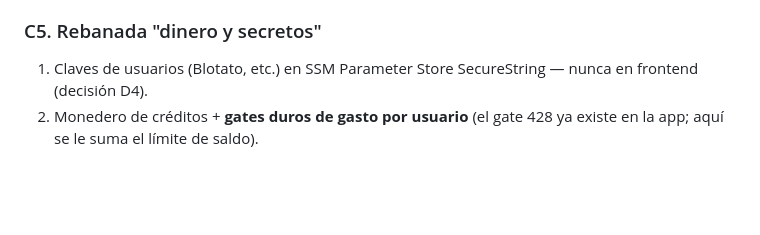
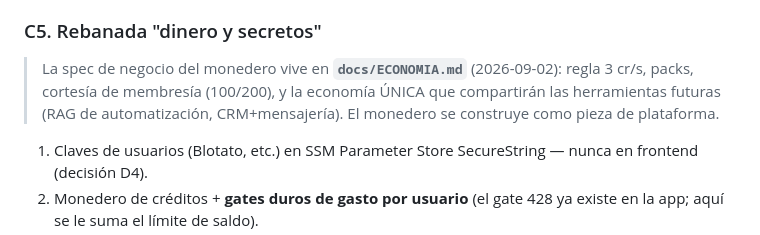
Before and after one commit to Ivenaccip/aws-media, a Markdown page: PLAN-IMPLEMENTACION.md, the part around the change. Rendered like a GitHub page; blank space fills up the shorter version.

```diff
--- a/PLAN-IMPLEMENTACION.md
+++ b/PLAN-IMPLEMENTACION.md
@@ -133,6 +133,7 @@ Arquitectura objetivo (sin cambios, §3 del HANDOFF): API Gateway + Lambda (Mang
 **E2E validado (gasto autorizado, real $1.31 vs estimado $1.36):** proyecto `84de6b8c` (John Snow/cólera, 30 s, ref de A5) — crear→`preparar` en el worker SQS (revisión en 2m17s, 5 escenas, voz George, 2 opciones de personaje) → estimación visible ($1.36) → producir por SFN→Fargate: **SUCCEEDED en 407 s**, película 31.13 s (+3.8% del objetivo — mejor gate hasta ahora), puente `gen-84de6b8c` con canonico+cuts, fila en e1 y película servida por CloudFront (13.9 MB). Fargate ≈ $0.02. Costos por Langfuse: preparar $0.08 + película $1.23. Gotcha del arranque: el primer POST tras pausa larga dio 503 (frío Lambda + resume Aurora > 29 s) — calentar con un GET antes; ya estaba registrado como deuda C2. **Deudas:** descomponer la SFN en pasos con wait states (hoy Fargate corre toda la producción; a escala piloto son centavos) · los renders del cut-editor (masters/Remotion) siguen en el server local, no encolados · el cut-editor interactivo sobre artefactos S3 · muestra de voz cacheada por instancia (miss entre instancias) · calentar Aurora antes de encolar (mata el 504 post-pausa).
 
 ### C5. Rebanada "dinero y secretos"
+> La spec de negocio del monedero vive en **`docs/ECONOMIA.md`** (2026-09-02): regla 3 cr/s, packs, cortesía de membresía (100/200), y la economía ÚNICA que compartirán las herramientas futuras (RAG de automatización, CRM+mensajería). El monedero se construye como pieza de plataforma.
 1. Claves de usuarios (Blotato, etc.) en SSM Parameter Store SecureString — nunca en frontend (decisión D4).
 2. Monedero de créditos + **gates duros de gasto por usuario** (el gate 428 ya existe en la app; aquí se le suma el límite de saldo).
 3. Precios SOLO de `tools/pricing.json` con `verified_on`; en UI siempre "$X.XX dólares".
```
Also changed, not shown: docs/ECONOMIA.md (added, +160 -0 lines).
